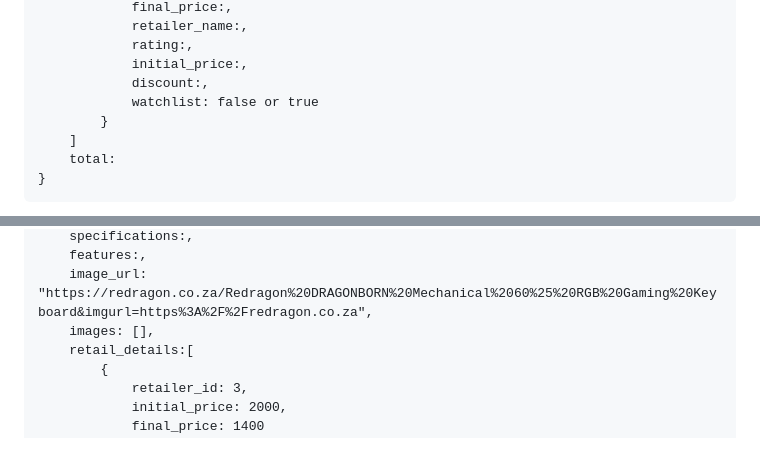
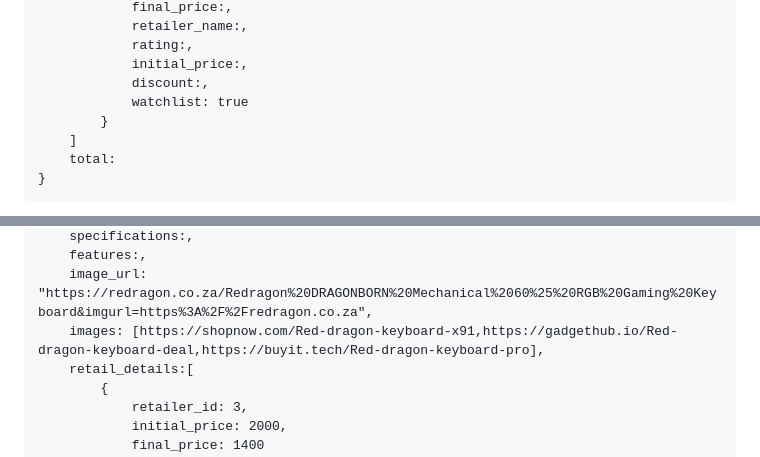
Before and after one commit to davidvrjn/DROP-TABLE, a Markdown page: API/README.md, 2 parts joined by grey strips. GitHub-like rendering.

```diff
--- a/API/README.md
+++ b/API/README.md
@@ -49,7 +49,7 @@ Response example
             rating:,
             initial_price:,
             discount:,
-            watchlist: false or true
+            watchlist: true
         }
     ]
     total:
@@ -356,7 +356,7 @@ Example request
     specifications:,
     features:,
     image_url: "https://redragon.co.za/Redragon%20DRAGONBORN%20Mechanical%2060%25%20RGB%20Gaming%20Keyboard&imgurl=https%3A%2F%2Fredragon.co.za",
-    images: [],
+    images: [https://shopnow.com/Red-dragon-keyboard-x91,https://gadgethub.io/Red-dragon-keyboard-deal,https://buyit.tech/Red-dragon-keyboard-pro],
     retail_details:[
         {
             retailer_id: 3,
```
